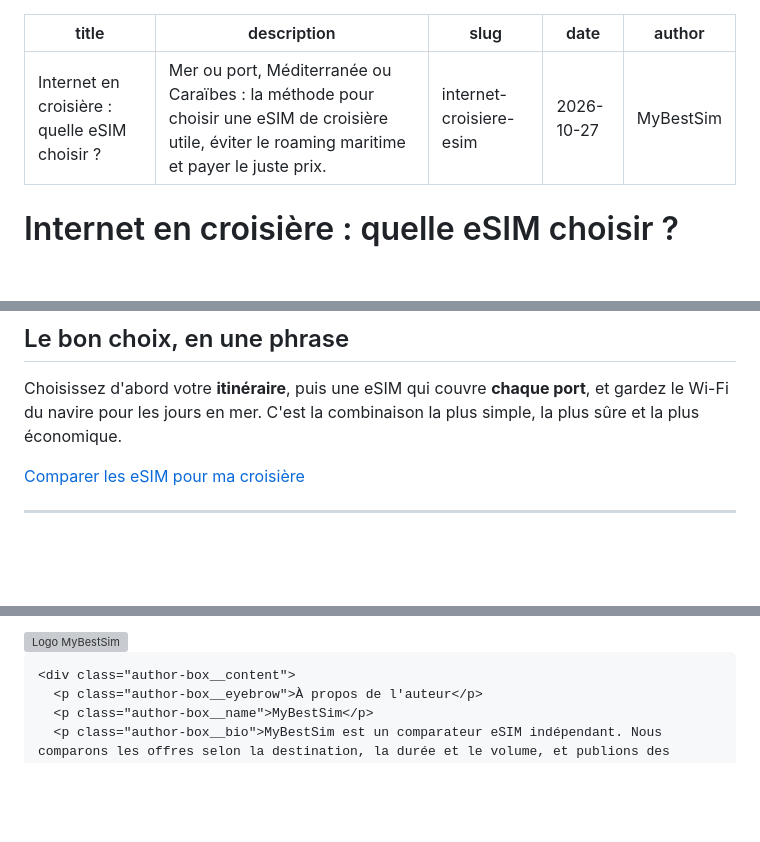
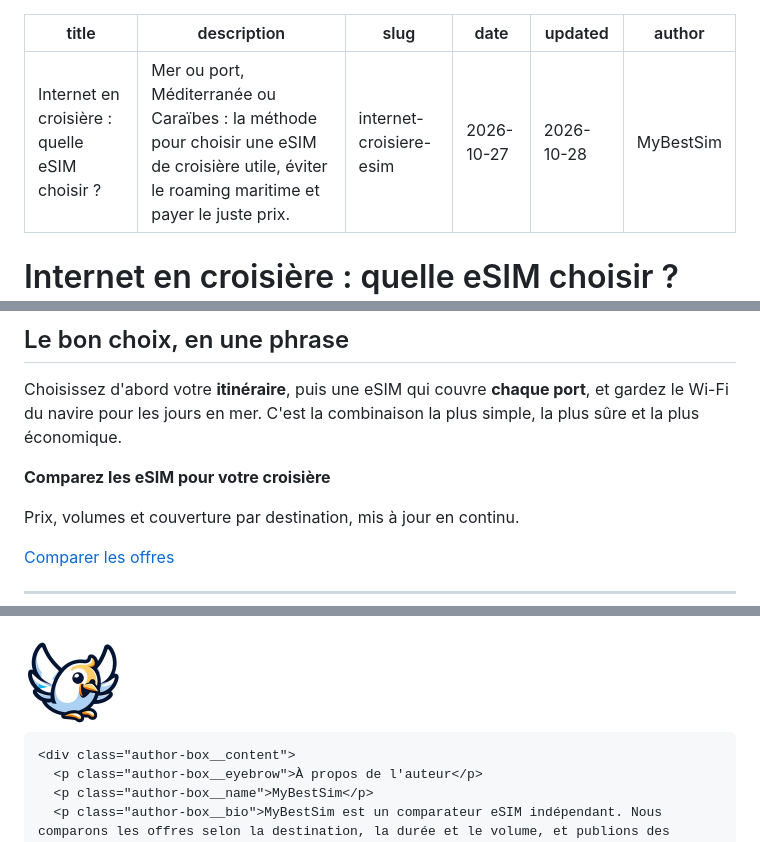
Before and after one commit to Lamizana/MyBestSim, a Markdown page: article/internet-croisiere-esim.md, 3 parts joined by grey strips. GitHub-like rendering; pictures changed too: article/images/avatar.png (added); blank space fills up the shorter version; grey boxes are pictures that could not be loaded.

Commit message:
feat(article): renforce le SEO et optimise les images

```diff
--- a/article/internet-croisiere-esim.md
+++ b/article/internet-croisiere-esim.md
@@ -3,6 +3,7 @@ title: "Internet en croisière : quelle eSIM choisir ?"
 description: "Mer ou port, Méditerranée ou Caraïbes : la méthode pour choisir une eSIM de croisière utile, éviter le roaming maritime et payer le juste prix."
 slug: internet-croisiere-esim
 date: 2026-10-27
+updated: 2026-10-28
 author: MyBestSim
 ---
 
@@ -186,7 +187,11 @@ Le [comparateur MyBestSim](https://mybestsim.com/fr/) affiche les offres par des
 
 Choisissez d'abord votre **itinéraire**, puis une eSIM qui couvre **chaque port**, et gardez le Wi-Fi du navire pour les jours en mer. C'est la combinaison la plus simple, la plus sûre et la plus économique.
 
-[Comparer les eSIM pour ma croisière](https://mybestsim.com/fr/)
+<aside class="cta cta--inline" aria-label="Comparer les eSIM pour votre croisière">
+  <p><strong>Comparez les eSIM pour votre croisière</strong></p>
+  <p>Prix, volumes et couverture par destination, mis à jour en continu.</p>
+  <a class="button" href="https://mybestsim.com/fr/">Comparer les offres</a>
+</aside>
 
 ---
 
@@ -194,6 +199,6 @@ Choisissez d'abord votre **itinéraire**, puis une eSIM qui couvre **chaque port
   <div class="author-box__main">
     <div class="author-box__avatar">
-      <img src="logo.png" alt="Logo MyBestSim" width="100" height="100">
+      <img src="images/avatar.png" alt="Logo MyBestSim" width="100" height="100" loading="lazy" decoding="async">
     </div>
 
     <div class="author-box__content">
```
Also changed, not shown: other parts of article/internet-croisiere-esim.md (+17 -5 lines), article/images/favicon.png (added), article/images/logo_publisher.png (added), article/images/mbs_intro_02-760.jpeg (added), article/images/shema_01-900.jpeg (added), article/images/shema_02-900.jpeg (added), 3 other files.
